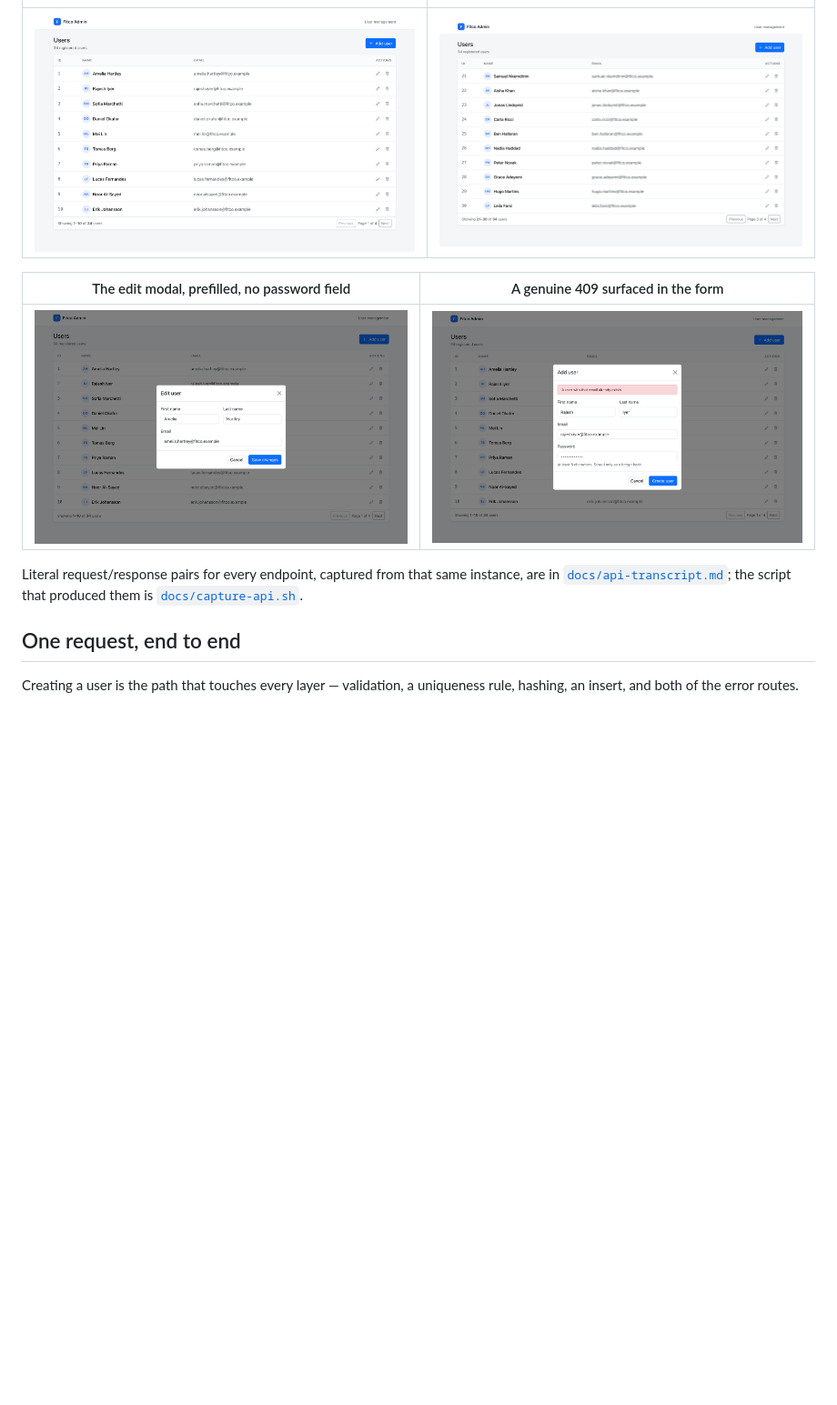
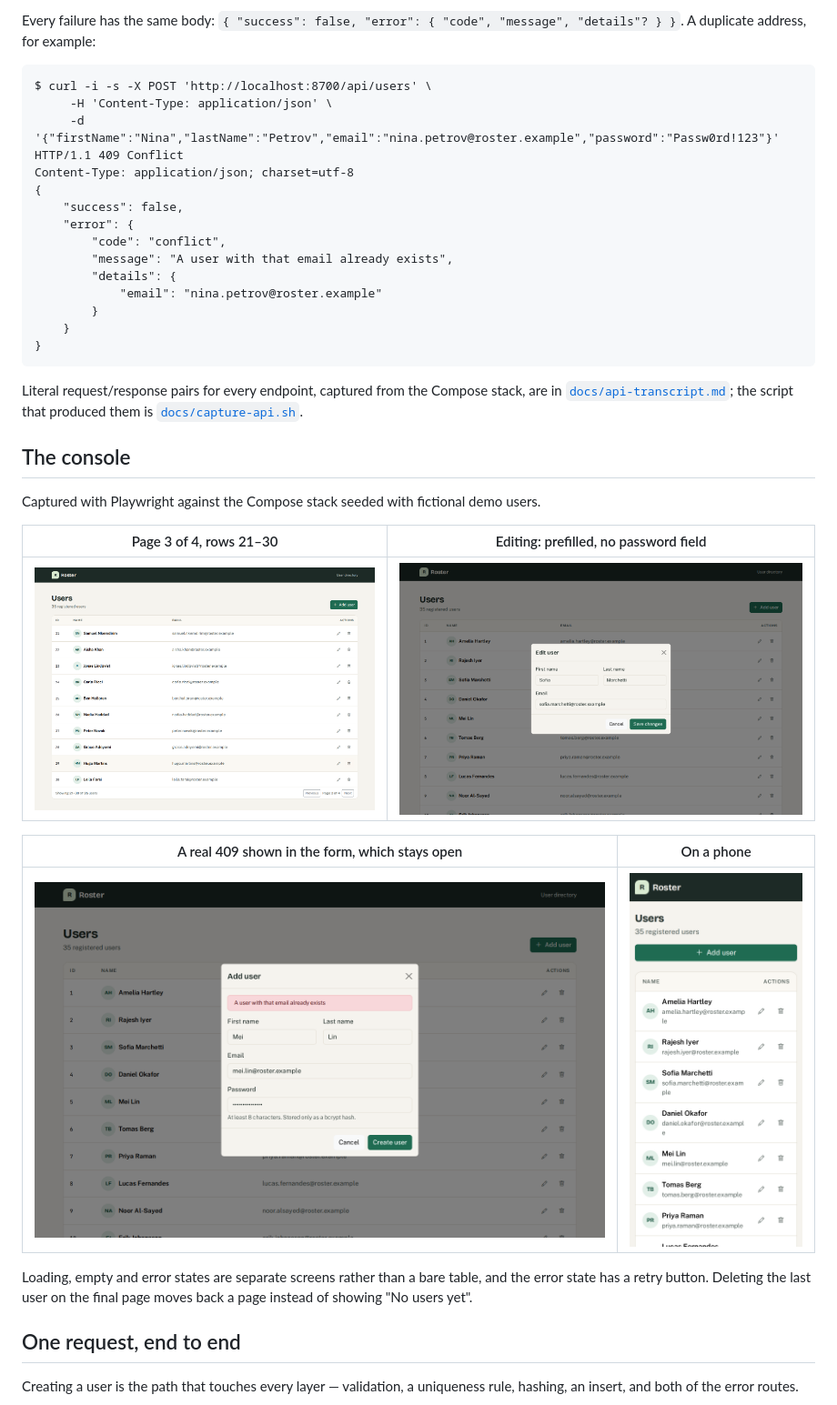
Before and after one commit to dev-genius-ai/fitco-test-project, a Markdown page: README.md, the part around one of its changes. Shown at 91% size. Drawn GitHub-style; pictures changed too: docs/screenshots/01-users-list.png, docs/screenshots/02-pagination.png, docs/screenshots/03-edit-user.png; blank space fills up the shorter version.

````diff
--- a/README.md
+++ b/README.md
@@ -48,13 +67,44 @@ files are 2880×1800, i.e. 1440×900 at 2× device scale.
+Every failure has the same body: `{ "success": false, "error": { "code",
+"message", "details"? } }`. A duplicate address, for example:
+
+```text
+$ curl -i -s -X POST 'http://localhost:8700/api/users' \
+     -H 'Content-Type: application/json' \
+     -d '{"firstName":"Nina","lastName":"Petrov","email":"nina.petrov@roster.example","password":"Passw0rd!123"}'
+HTTP/1.1 409 Conflict
+Content-Type: application/json; charset=utf-8
+{
+    "success": false,
+    "error": {
+        "code": "conflict",
+        "message": "A user with that email already exists",
+        "details": {
+            "email": "nina.petrov@roster.example"
+        }
+    }
+}
+```
+
+Literal request/response pairs for every endpoint, captured from the Compose
+stack, are in [`docs/api-transcript.md`](docs/api-transcript.md); the script
+that produced them is [`docs/capture-api.sh`](docs/capture-api.sh).
+
+## The console
+
+Captured with Playwright against the Compose stack seeded with fictional demo
+users.
+
+| Page 3 of 4, rows 21–30 | Editing: prefilled, no password field |
 | --- | --- |
-| ![Users list](docs/screenshots/01-users-list.png) | ![Pagination](docs/screenshots/02-pagination.png) |
+| ![Pagination](docs/screenshots/02-pagination.png) | ![Edit user](docs/screenshots/03-edit-user.png) |
 
-| The edit modal, prefilled, no password field | A genuine 409 surfaced in the form |
+| A real 409 shown in the form, which stays open | On a phone |
 | --- | --- |
-| ![Edit user](docs/screenshots/03-edit-user.png) | ![Duplicate email](docs/screenshots/04-duplicate-email-error.png) |
+| ![Duplicate email](docs/screenshots/04-duplicate-email-error.png) | ![Mobile list](docs/screenshots/05-mobile-list.png) |
 
-Literal request/response pairs for every endpoint, captured from that same
-instance, are in [`docs/api-transcript.md`](docs/api-transcript.md); the script
-that produced them is [`docs/capture-api.sh`](docs/capture-api.sh).
+Loading, empty and error states are separate screens rather than a bare table,
+and the error state has a retry button. Deleting the last user on the final
+page moves back a page instead of showing "No users yet".
 
 ## One request, end to end
 
````
Also changed, not shown: other parts of README.md (+86 -69 lines), docs/api-transcript.md (+25 -22 lines), docs/original-behaviour.md (+1 -1 lines), 2 other files.
